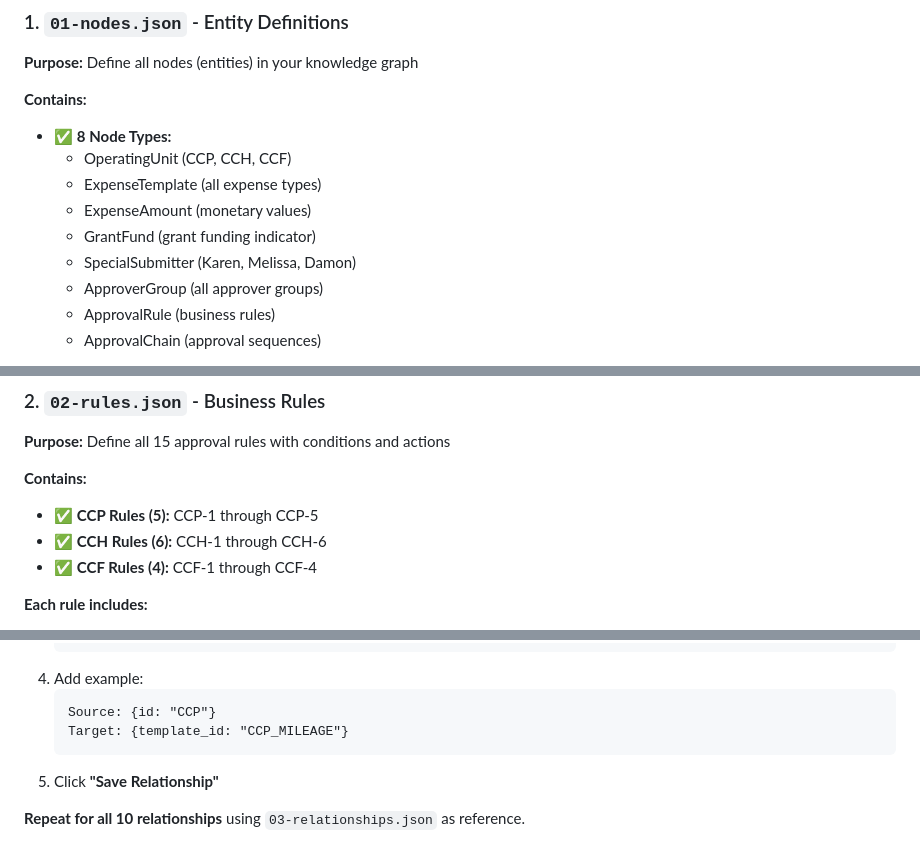
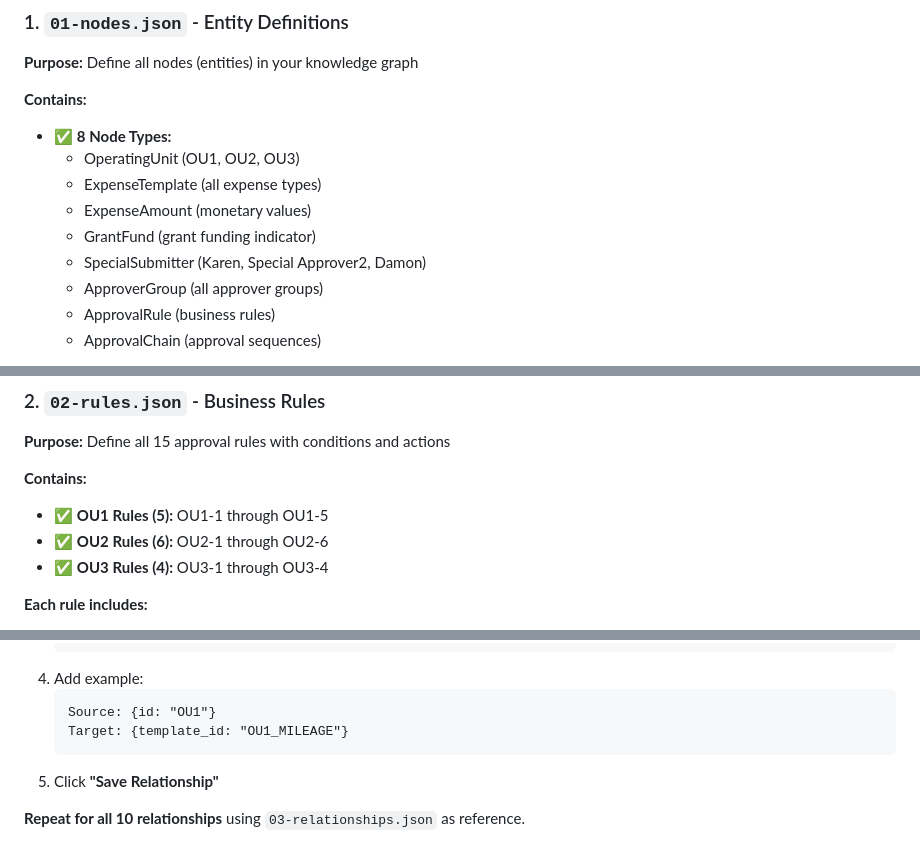
Before and after one commit to madhavsamudrala/oracle-iexpense-approval-assistant, a Markdown page: README.md, 3 parts joined by grey strips. Drawn GitHub-style.

````diff
--- a/README.md
+++ b/README.md
@@ -12,11 +12,11 @@ This directory contains all the schema components needed to build your knowledge
 
 **Contains:**
 - ✅ **8 Node Types:**
-  - OperatingUnit (CCP, CCH, CCF)
+  - OperatingUnit (OU1, OU2, OU3)
   - ExpenseTemplate (all expense types)
   - ExpenseAmount (monetary values)
   - GrantFund (grant funding indicator)
-  - SpecialSubmitter (Karen, Melissa, Damon)
+  - SpecialSubmitter (Karen, Special Approver2, Damon)
   - ApproverGroup (all approver groups)
   - ApprovalRule (business rules)
   - ApprovalChain (approval sequences)
@@ -33,9 +33,9 @@ This directory contains all the schema components needed to build your knowledge
 **Purpose:** Define all 15 approval rules with conditions and actions
 
 **Contains:**
-- ✅ **CCP Rules (5):** CCP-1 through CCP-5
-- ✅ **CCH Rules (6):** CCH-1 through CCH-6
-- ✅ **CCF Rules (4):** CCF-1 through CCF-4
+- ✅ **OU1 Rules (5):** OU1-1 through OU1-5
+- ✅ **OU2 Rules (6):** OU2-1 through OU2-6
+- ✅ **OU3 Rules (4):** OU3-1 through OU3-4
 
 **Each rule includes:**
 - Rule ID and name
@@ -246,8 +246,8 @@ If you prefer to build the schema step-by-step:
    ```
 4. Add example:
    ```
-   Source: {id: "CCP"}
-   Target: {template_id: "CCP_MILEAGE"}
+   Source: {id: "OU1"}
+   Target: {template_id: "OU1_MILEAGE"}
    ```
 5. Click **"Save Relationship"**
 
````
Also changed, not shown: other parts of README.md (+18 -18 lines).
